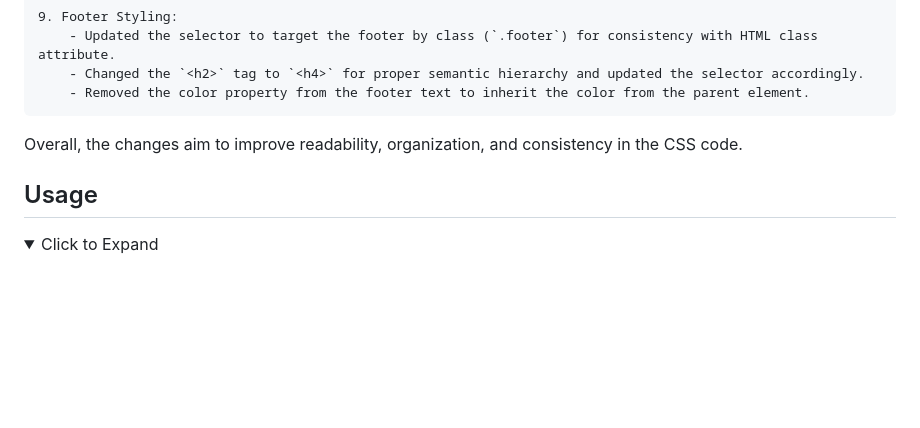
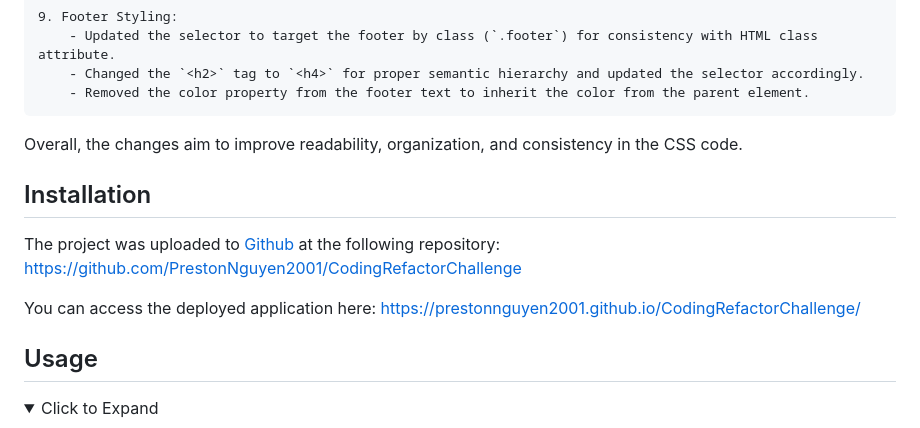
Before and after one commit to PrestonNguyen2001/CodingRefactorChallenge, a Markdown page: README.md, the part around the change. Rendered like a GitHub page; folded sections open; blank space fills up the shorter version.

Commit message:
Update README.md
added installation section and repository and deployed links

```diff
--- a/README.md
+++ b/README.md
@@ -121,6 +121,14 @@ These changes aim to improve the semantic structure, accessibility, and SEO opti
 Overall, the changes aim to improve readability, organization, and consistency in the CSS code.
 </details>
 
+## Installation
+The project was uploaded to [Github](github.com) at the following repository:
+https://github.com/PrestonNguyen2001/CodingRefactorChallenge
+
+You can access the deployed application here:
+https://prestonnguyen2001.github.io/CodingRefactorChallenge/
+
+
 ## Usage
 <details>
 <summary>Click to Expand</summary>
```
